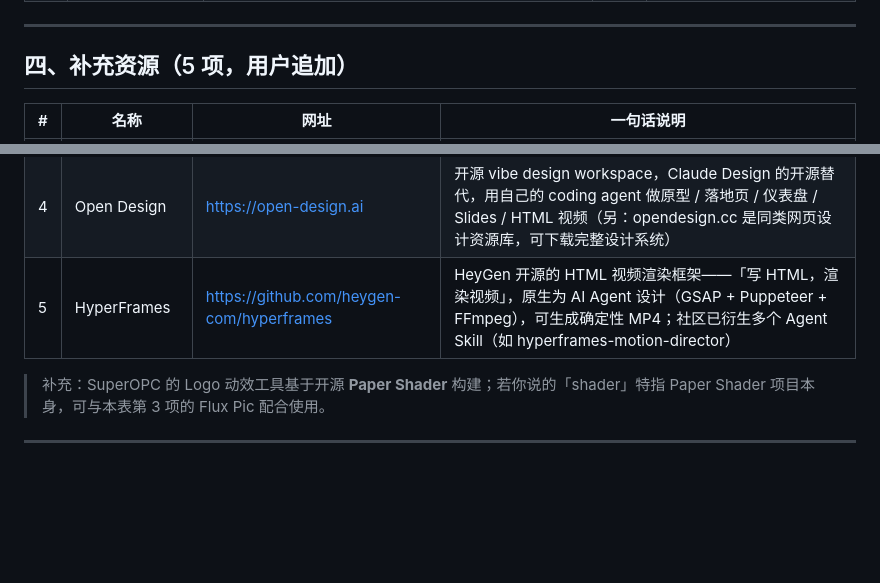
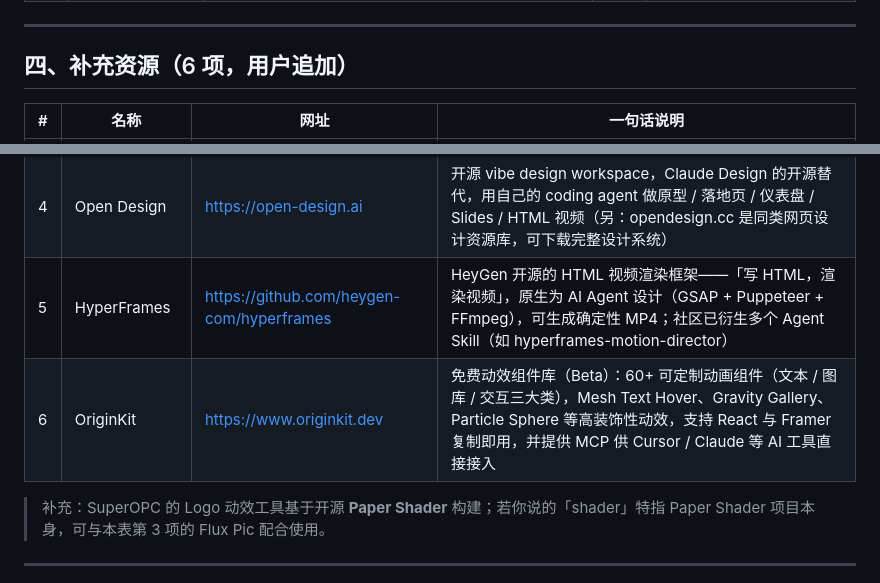
Before and after one commit to Win1011/DesignResource, a Markdown page: design-motion-resources.md, 2 parts joined by grey strips. GitHub-like rendering; blank space fills up the shorter version.

Commit message:
docs: 添加 OriginKit 到设计资源清单

```diff
--- a/design-motion-resources.md
+++ b/design-motion-resources.md
@@ -56,7 +56,7 @@
 
 ---
 
-## 四、补充资源（5 项，用户追加）
+## 四、补充资源（6 项，用户追加）
 
 | # | 名称 | 网址 | 一句话说明 |
 |---|------|------|-----------|
@@ -65,6 +65,7 @@
 | 3 | Shader（Flux Pic） | https://shaders.fluxpic.com | 可视化 Shader 效果生成器（墨滴 / 光晕 / 背景等），支持上传 PNG / JPG / SVG（含 logo）预览液态金属、半色调、滤镜等效果 |
 | 4 | Open Design | https://open-design.ai | 开源 vibe design workspace，Claude Design 的开源替代，用自己的 coding agent 做原型 / 落地页 / 仪表盘 / Slides / HTML 视频（另：opendesign.cc 是同类网页设计资源库，可下载完整设计系统） |
 | 5 | HyperFrames | https://github.com/heygen-com/hyperframes | HeyGen 开源的 HTML 视频渲染框架——「写 HTML，渲染视频」，原生为 AI Agent 设计（GSAP + Puppeteer + FFmpeg），可生成确定性 MP4；社区已衍生多个 Agent Skill（如 hyperframes-motion-director） |
+| 6 | OriginKit | https://www.originkit.dev | 免费动效组件库（Beta）：60+ 可定制动画组件（文本 / 图库 / 交互三大类），Mesh Text Hover、Gravity Gallery、Particle Sphere 等高装饰性动效，支持 React 与 Framer 复制即用，并提供 MCP 供 Cursor / Claude 等 AI 工具直接接入 |
 
 > 补充：SuperOPC 的 Logo 动效工具基于开源 **Paper Shader** 构建；若你说的「shader」特指 Paper Shader 项目本身，可与本表第 3 项的 Flux Pic 配合使用。
 
```
